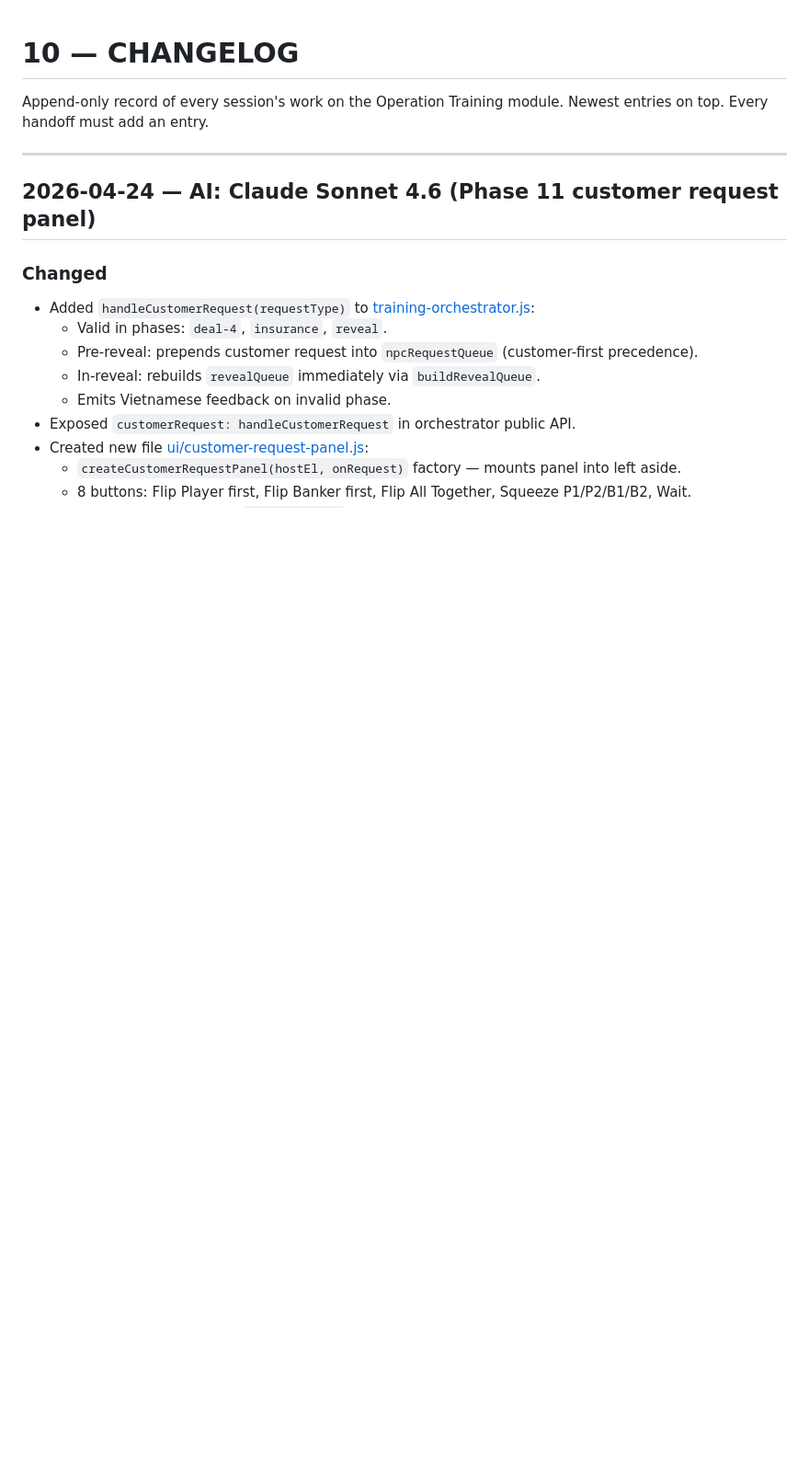
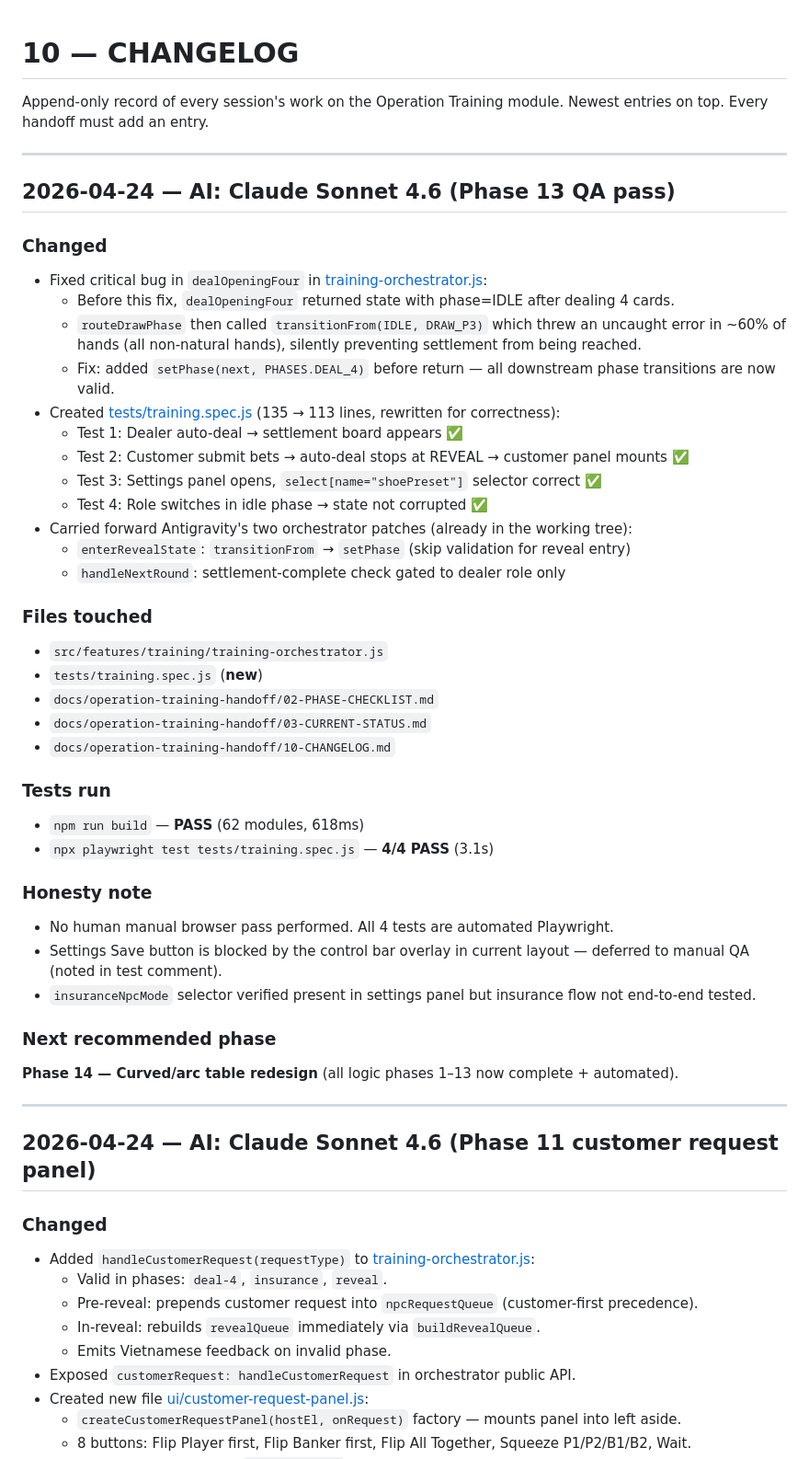
Before and after one commit to yidinghr/landing-page, a Markdown page: docs/operation-training-handoff/10-CHANGELOG.md, the part around the change. Shown at 92% size. GitHub-like rendering; blank space fills up the shorter version.

```diff
--- a/docs/operation-training-handoff/10-CHANGELOG.md
+++ b/docs/operation-training-handoff/10-CHANGELOG.md
@@ -2,6 +2,43 @@
 
 Append-only record of every session's work on the Operation Training module.
 Newest entries on top. Every handoff must add an entry.
+
+---
+
+## 2026-04-24 — AI: Claude Sonnet 4.6 (Phase 13 QA pass)
+
+### Changed
+- Fixed critical bug in `dealOpeningFour` in [training-orchestrator.js](../../src/features/training/training-orchestrator.js):
+  - Before this fix, `dealOpeningFour` returned state with phase=IDLE after dealing 4 cards.
+  - `routeDrawPhase` then called `transitionFrom(IDLE, DRAW_P3)` which threw an uncaught error in ~60% of hands (all non-natural hands), silently preventing settlement from being reached.
+  - Fix: added `setPhase(next, PHASES.DEAL_4)` before return — all downstream phase transitions are now valid.
+- Created [tests/training.spec.js](../../tests/training.spec.js) (135 → 113 lines, rewritten for correctness):
+  - Test 1: Dealer auto-deal → settlement board appears ✅
+  - Test 2: Customer submit bets → auto-deal stops at REVEAL → customer panel mounts ✅
+  - Test 3: Settings panel opens, `select[name="shoePreset"]` selector correct ✅
+  - Test 4: Role switches in idle phase → state not corrupted ✅
+- Carried forward Antigravity's two orchestrator patches (already in the working tree):
+  - `enterRevealState`: `transitionFrom` → `setPhase` (skip validation for reveal entry)
+  - `handleNextRound`: settlement-complete check gated to dealer role only
+
+### Files touched
+- `src/features/training/training-orchestrator.js`
+- `tests/training.spec.js` (**new**)
+- `docs/operation-training-handoff/02-PHASE-CHECKLIST.md`
+- `docs/operation-training-handoff/03-CURRENT-STATUS.md`
+- `docs/operation-training-handoff/10-CHANGELOG.md`
+
+### Tests run
+- `npm run build` — **PASS** (62 modules, 618ms)
+- `npx playwright test tests/training.spec.js` — **4/4 PASS** (3.1s)
+
+### Honesty note
+- No human manual browser pass performed. All 4 tests are automated Playwright.
+- Settings Save button is blocked by the control bar overlay in current layout — deferred to manual QA (noted in test comment).
+- `insuranceNpcMode` selector verified present in settings panel but insurance flow not end-to-end tested.
+
+### Next recommended phase
+**Phase 14 — Curved/arc table redesign** (all logic phases 1–13 now complete + automated).
 
 ---
 
```
Also changed, not shown: docs/operation-training-handoff/02-PHASE-CHECKLIST.md (+10 -9 lines), docs/operation-training-handoff/03-CURRENT-STATUS.md (+2 -1 lines).
